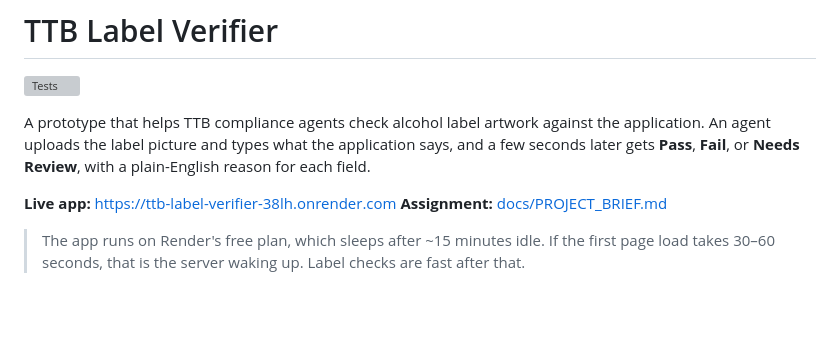
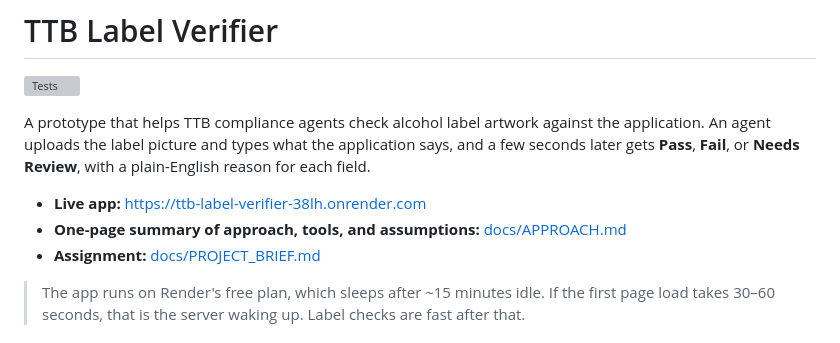
Before and after one commit to atrain773/ttb-label-verifier, a Markdown page: README.md, the part around the change. Drawn GitHub-style; blank space fills up the shorter version; grey boxes are pictures that could not be loaded.

```diff
--- a/README.md
+++ b/README.md
@@ -4,8 +4,9 @@
 
 A prototype that helps TTB compliance agents check alcohol label artwork against the application. An agent uploads the label picture and types what the application says, and a few seconds later gets **Pass**, **Fail**, or **Needs Review**, with a plain-English reason for each field.
 
-**Live app:** https://ttb-label-verifier-38lh.onrender.com
-**Assignment:** [docs/PROJECT_BRIEF.md](docs/PROJECT_BRIEF.md)
+- **Live app:** https://ttb-label-verifier-38lh.onrender.com
+- **One-page summary of approach, tools, and assumptions:** [docs/APPROACH.md](docs/APPROACH.md)
+- **Assignment:** [docs/PROJECT_BRIEF.md](docs/PROJECT_BRIEF.md)
 
 > The app runs on Render's free plan, which sleeps after ~15 minutes idle. If the first page load takes 30–60 seconds, that is the server waking up. Label checks are fast after that.
 
```
Also changed, not shown: docs/APPROACH.md (added, +49 -0 lines).
